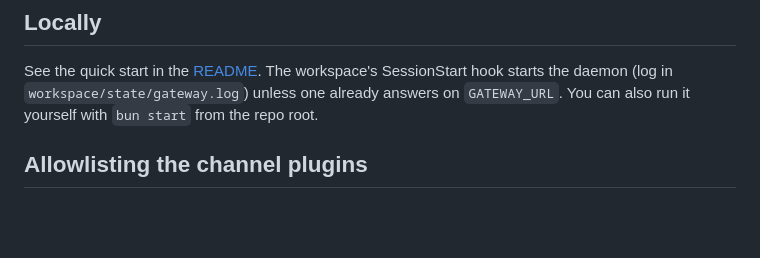
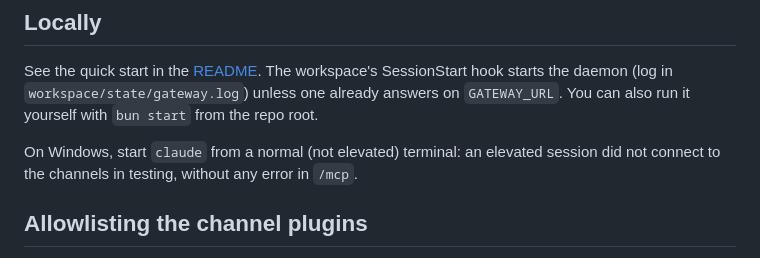
Before and after one commit to florpan/switchboard, a Markdown page: docs/deploy.md, the part around the change. Drawn GitHub-style; blank space fills up the shorter version.

Commit message:
Docs: don't start the local session elevated on Windows
Co-Authored-By: Claude Opus 5.5 (1M context) <noreply@anthropic.com>

```diff
--- a/docs/deploy.md
+++ b/docs/deploy.md
@@ -5,6 +5,9 @@
 See the quick start in the [README](../README.md). The workspace's SessionStart hook starts the daemon
 (log in `workspace/state/gateway.log`) unless one already answers on `GATEWAY_URL`. You can also run it
 yourself with `bun start` from the repo root.
+
+On Windows, start `claude` from a normal (not elevated) terminal: an elevated session did not connect to
+the channels in testing, without any error in `/mcp`.
 
 ## Allowlisting the channel plugins
 
```
